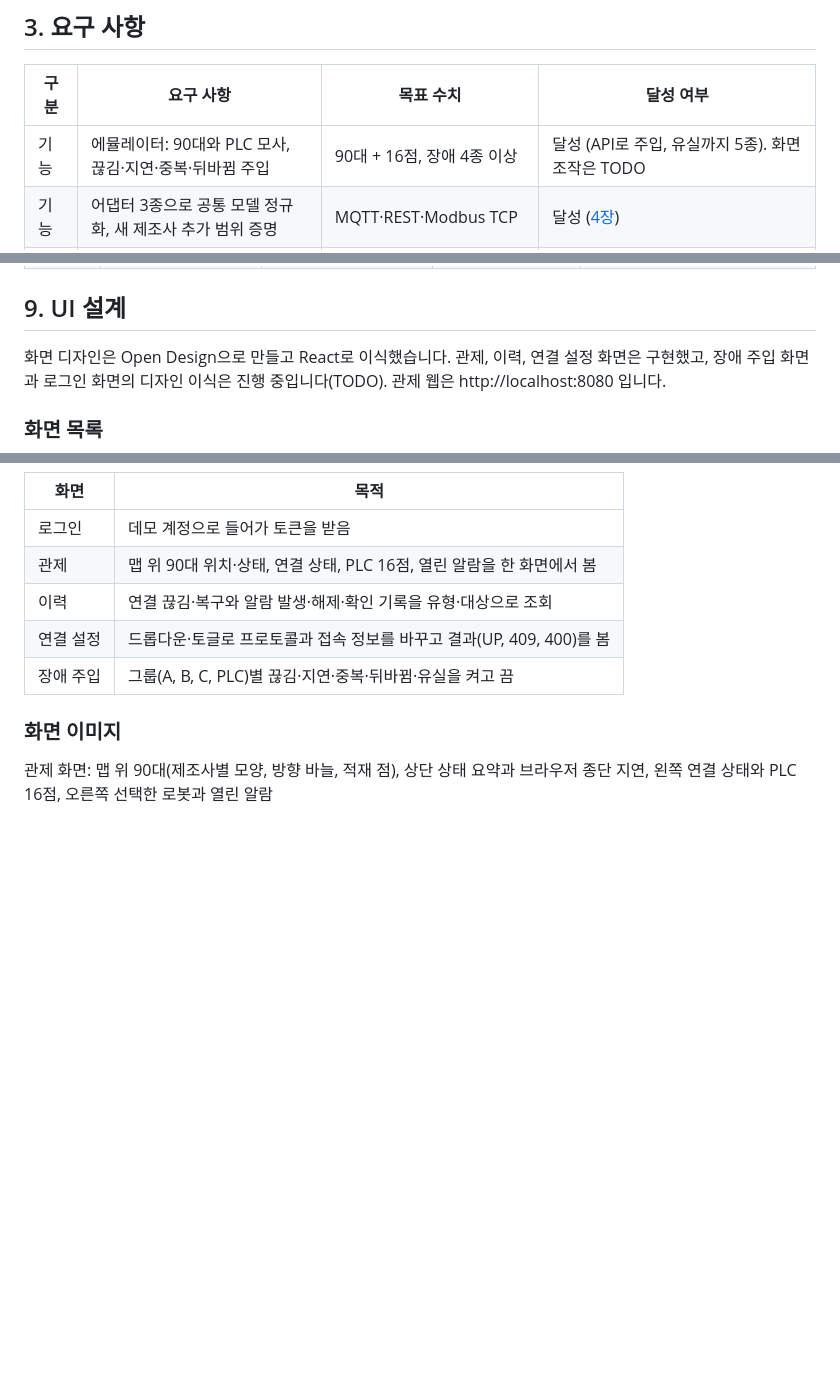
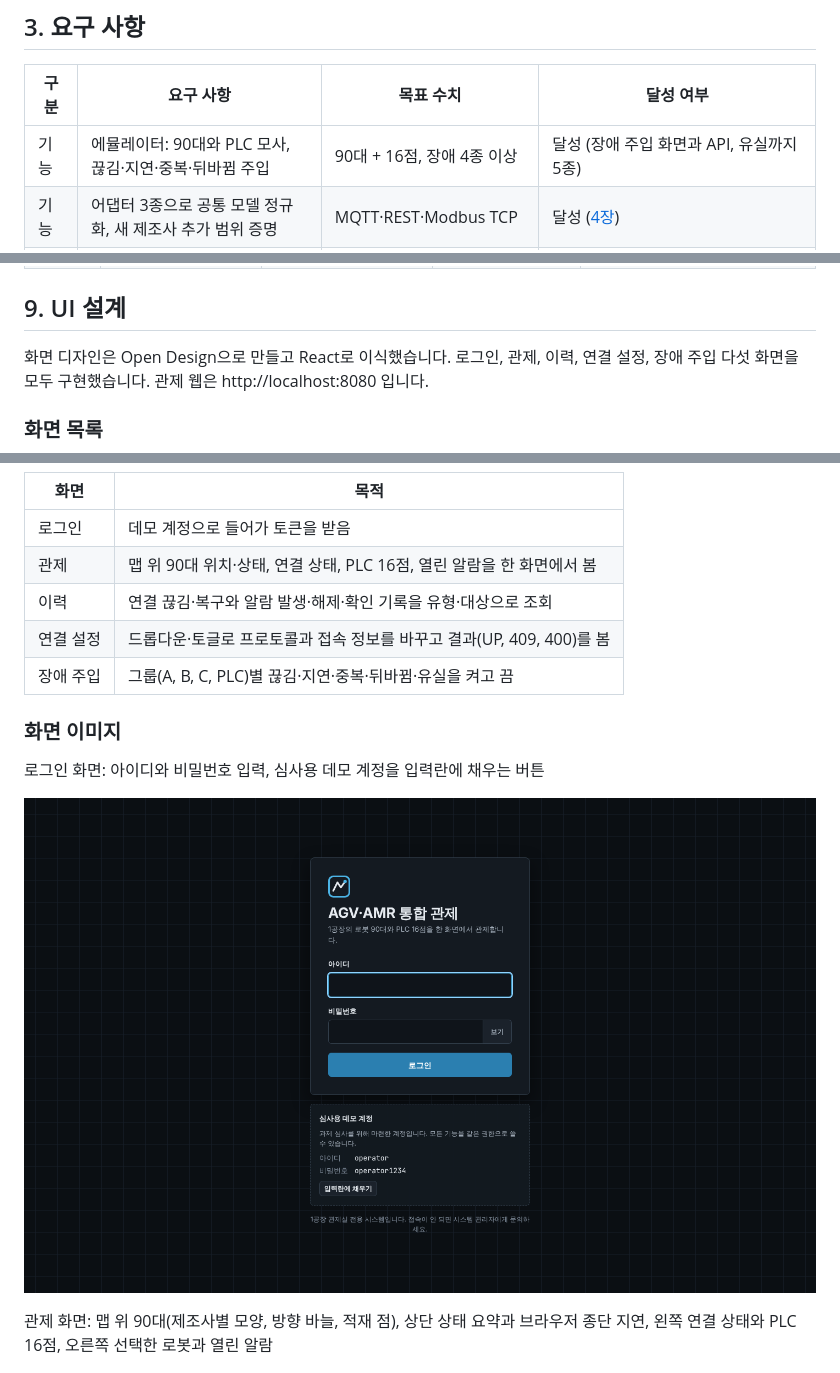
Before and after one commit to dksalsgus/agv-amr-control-middleware, a Markdown page: docs/design.md, 3 parts joined by grey strips. GitHub-like rendering; pictures changed too: docs/images/login.png (added); blank space fills up the shorter version.

Commit message:
docs: 설계 문서에 로그인·장애 주입 화면 반영하고 TODO 정리
Co-Authored-By: Claude Opus 5.5 <noreply@anthropic.com>
Claude-Session: https://claude.ai/code/session_01Lxmr1oTqDveXSy5up2Txim

```diff
--- a/docs/design.md
+++ b/docs/design.md
@@ -60,7 +59,7 @@
 
 | 구분   | 요구 사항                                                      | 목표 수치                              | 달성 여부                                              |
 | ------ | -------------------------------------------------------------- | -------------------------------------- | ------------------------------------------------------ |
-| 기능   | 에뮬레이터: 90대와 PLC 모사, 끊김·지연·중복·뒤바뀜 주입        | 90대 + 16점, 장애 4종 이상             | 달성 (API로 주입, 유실까지 5종). 화면 조작은 TODO      |
+| 기능   | 에뮬레이터: 90대와 PLC 모사, 끊김·지연·중복·뒤바뀜 주입        | 90대 + 16점, 장애 4종 이상             | 달성 (장애 주입 화면과 API, 유실까지 5종)              |
 | 기능   | 어댑터 3종으로 공통 모델 정규화, 새 제조사 추가 범위 증명      | MQTT·REST·Modbus TCP                   | 달성 ([4장](#새-제조사를-추가할-때-바뀌는-범위))       |
 | 기능   | 드롭다운·토글로 프로토콜과 접속 정보를 바꾸면 재배포 없이 변경 | 변경 후 수 초 안에 그 연결만 다시 붙음 | 달성: 연결 설정 화면과 API, 2초 주기로 반영            |
 | 기능   | WebSocket 전달, 재접속 시 현재 상태 복구, 중복·순서 처리       | 재접속 후 바뀐 것만, 화면 seq 역행 0   | 달성                                                   |
@@ -251,7 +250,7 @@ erDiagram
 
 ## 9. UI 설계
 
-화면 디자인은 Open Design으로 만들고 React로 이식했습니다. 관제, 이력, 연결 설정 화면은 구현했고, 장애 주입 화면과 로그인 화면의 디자인 이식은 진행 중입니다(TODO). 관제 웹은 http://localhost:8080 입니다.
+화면 디자인은 Open Design으로 만들고 React로 이식했습니다. 로그인, 관제, 이력, 연결 설정, 장애 주입 다섯 화면을 모두 구현했습니다. 관제 웹은 http://localhost:8080 입니다.
 
 ### 화면 목록
 
@@ -265,6 +264,10 @@ erDiagram
 
 ### 화면 이미지
 
+로그인 화면: 아이디와 비밀번호 입력, 심사용 데모 계정을 입력란에 채우는 버튼
+
+![로그인 화면](images/login.png)
+
 관제 화면: 맵 위 90대(제조사별 모양, 방향 바늘, 적재 점), 상단 상태 요약과 브라우저 종단 지연, 왼쪽 연결 상태와 PLC 16점, 오른쪽 선택한 로봇과 열린 알람
 
 ![관제 화면](images/monitor.png)
```
Also changed, not shown: other parts of docs/design.md (+4 -2 lines), docs/images/faults.png (added).
